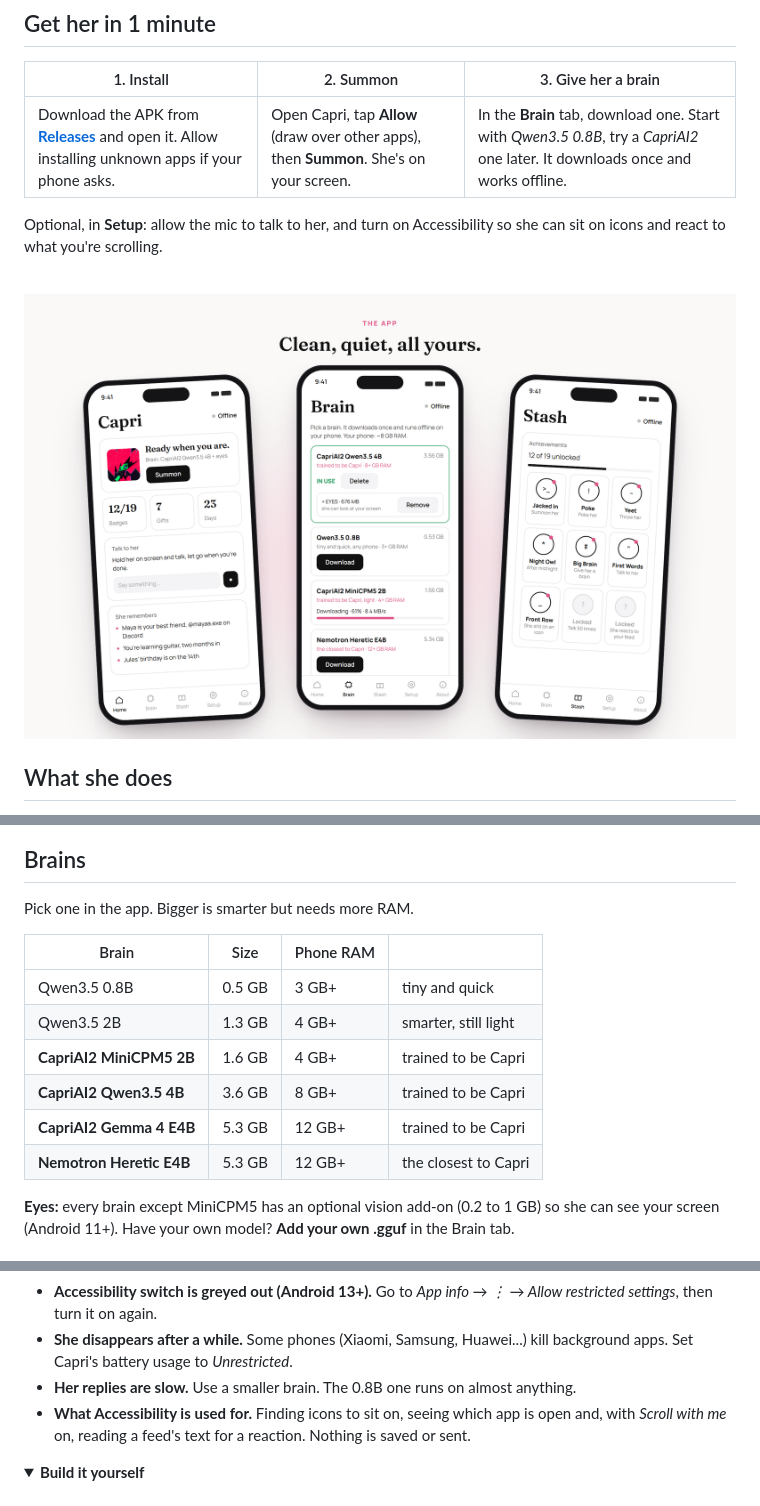
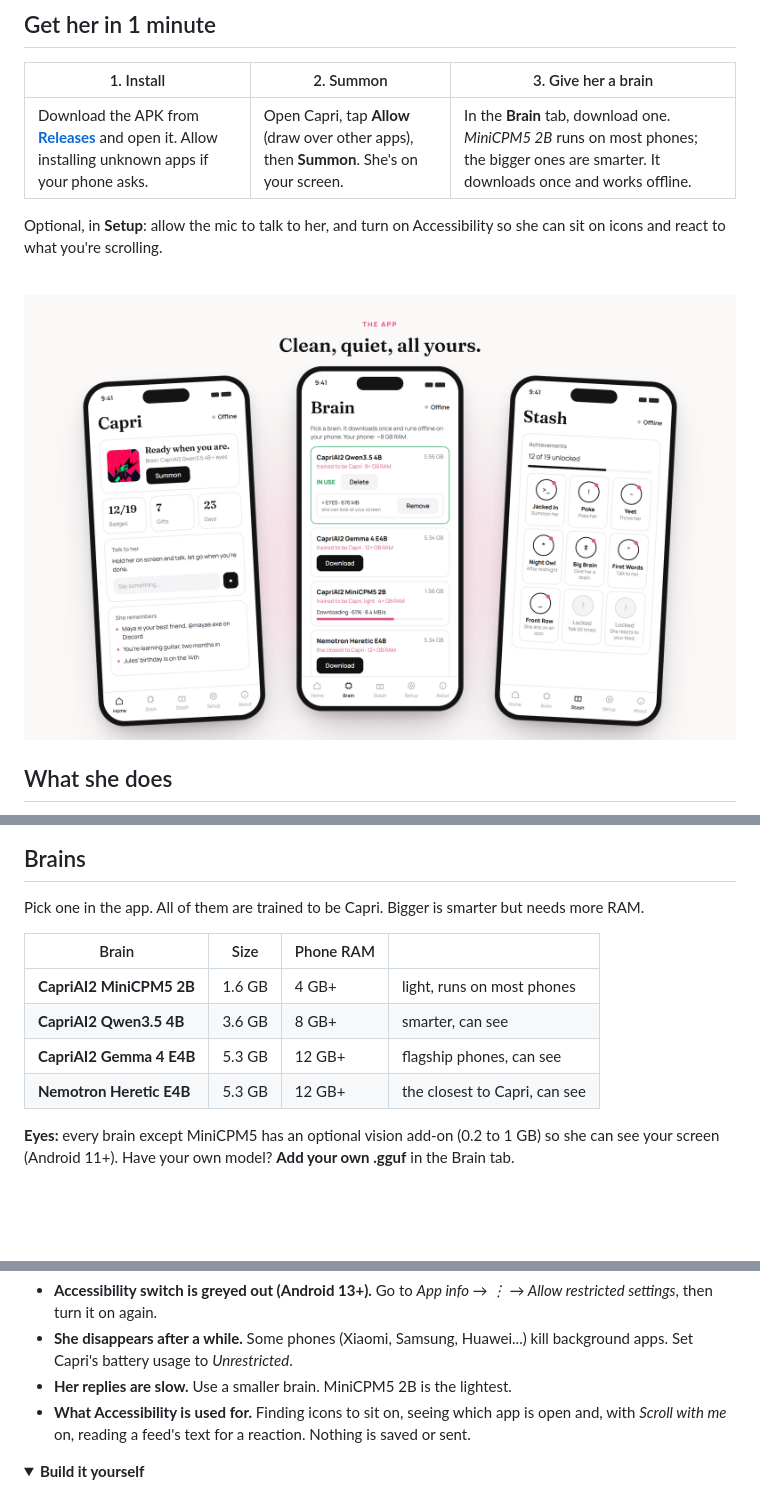
Before and after one commit to HirokiAkihiko/Capri-Mobile, a Markdown page: README.md, 3 parts joined by grey strips. Rendered like a GitHub page; pictures changed too: docs/screens.png; folded sections open; blank space fills up the shorter version.

Commit message:
Only the Capri-trained brains: drop Qwen3.5 0.8B and 2B
A brain already downloaded from the old list stays usable as one of your own.

```diff
--- a/README.md
+++ b/README.md
@@ -26,7 +26,7 @@ Her brain runs on the phone itself: no servers, no account, no tracking.
 
 | 1. Install | 2. Summon | 3. Give her a brain |
 |---|---|---|
-| Download the APK from **[Releases](https://github.com/Capri-cmd/Capri-Mobile/releases/latest)** and open it. Allow installing unknown apps if your phone asks. | Open Capri, tap **Allow** (draw over other apps), then **Summon**. She's on your screen. | In the **Brain** tab, download one. Start with *Qwen3.5 0.8B*, try a *CapriAI2* one later. It downloads once and works offline. |
+| Download the APK from **[Releases](https://github.com/Capri-cmd/Capri-Mobile/releases/latest)** and open it. Allow installing unknown apps if your phone asks. | Open Capri, tap **Allow** (draw over other apps), then **Summon**. She's on your screen. | In the **Brain** tab, download one. *MiniCPM5 2B* runs on most phones; the bigger ones are smarter. It downloads once and works offline. |
 
 Optional, in **Setup**: allow the mic to talk to her, and turn on Accessibility so she can sit on icons and react to what you're scrolling.
 
@@ -54,16 +54,14 @@ Optional, in **Setup**: allow the mic to talk to her, and turn on Accessibility
 
 ## Brains
 
-Pick one in the app. Bigger is smarter but needs more RAM.
+Pick one in the app. All of them are trained to be Capri. Bigger is smarter but needs more RAM.
 
 | Brain | Size | Phone RAM | |
 |---|---|---|---|
-| Qwen3.5 0.8B | 0.5 GB | 3 GB+ | tiny and quick |
-| Qwen3.5 2B | 1.3 GB | 4 GB+ | smarter, still light |
-| **CapriAI2 MiniCPM5 2B** | 1.6 GB | 4 GB+ | trained to be Capri |
-| **CapriAI2 Qwen3.5 4B** | 3.6 GB | 8 GB+ | trained to be Capri |
-| **CapriAI2 Gemma 4 E4B** | 5.3 GB | 12 GB+ | trained to be Capri |
-| **Nemotron Heretic E4B** | 5.3 GB | 12 GB+ | the closest to Capri |
+| **CapriAI2 MiniCPM5 2B** | 1.6 GB | 4 GB+ | light, runs on most phones |
+| **CapriAI2 Qwen3.5 4B** | 3.6 GB | 8 GB+ | smarter, can see |
+| **CapriAI2 Gemma 4 E4B** | 5.3 GB | 12 GB+ | flagship phones, can see |
+| **Nemotron Heretic E4B** | 5.3 GB | 12 GB+ | the closest to Capri, can see |
 
 **Eyes:** every brain except MiniCPM5 has an optional vision add-on (0.2 to 1 GB) so she can see your screen (Android 11+).
 Have your own model? **Add your own .gguf** in the Brain tab.
@@ -82,7 +80,7 @@ Have your own model? **Add your own .gguf** in the Brain tab.
 
 - **Accessibility switch is greyed out (Android 13+).** Go to *App info → ⋮ → Allow restricted settings*, then turn it on again.
 - **She disappears after a while.** Some phones (Xiaomi, Samsung, Huawei...) kill background apps. Set Capri's battery usage to *Unrestricted*.
-- **Her replies are slow.** Use a smaller brain. The 0.8B one runs on almost anything.
+- **Her replies are slow.** Use a smaller brain. MiniCPM5 2B is the lightest.
 - **What Accessibility is used for.** Finding icons to sit on, seeing which app is open and, with *Scroll with me* on, reading a feed's text for a reaction. Nothing is saved or sent.
 
 </details>
```
Also changed, not shown: other parts of README.md (+1 -1 lines), 1 other file.
